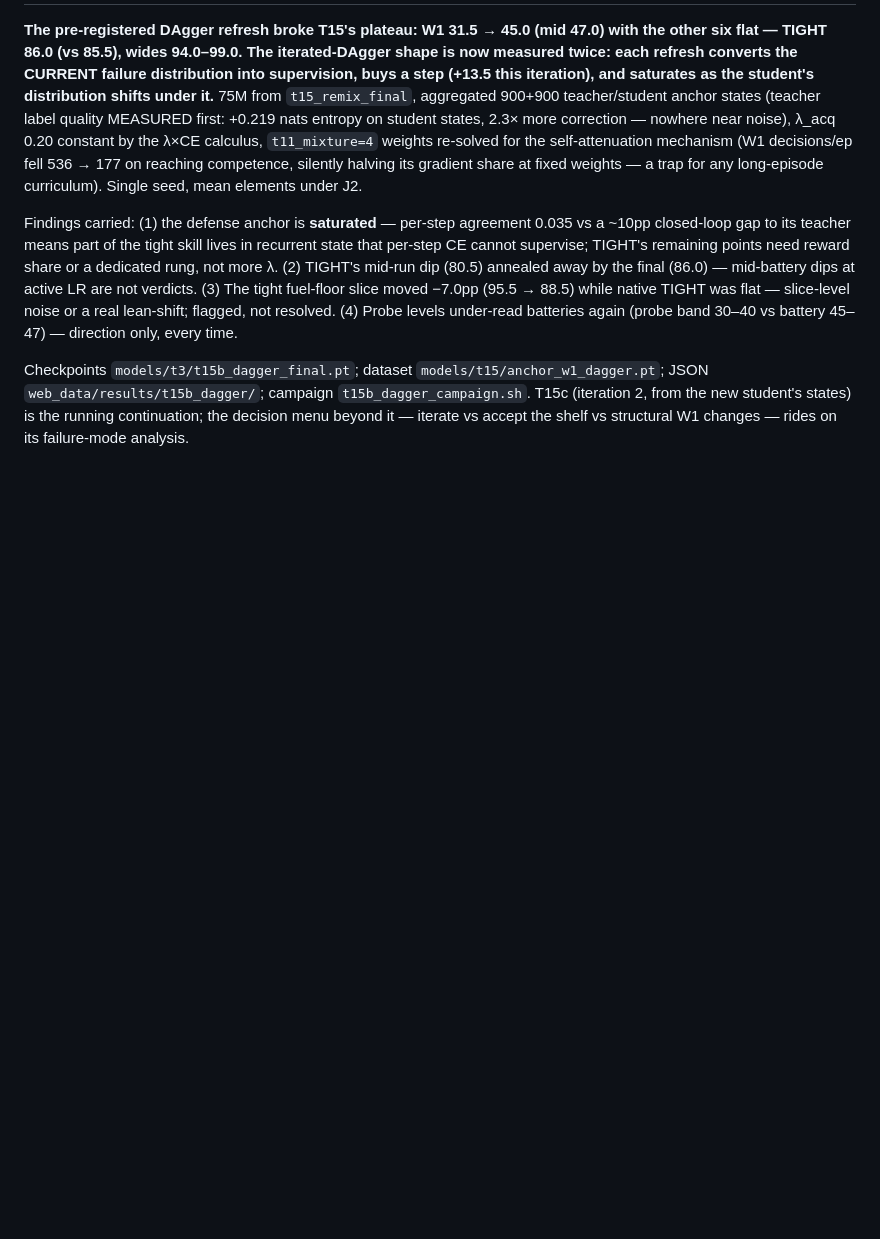
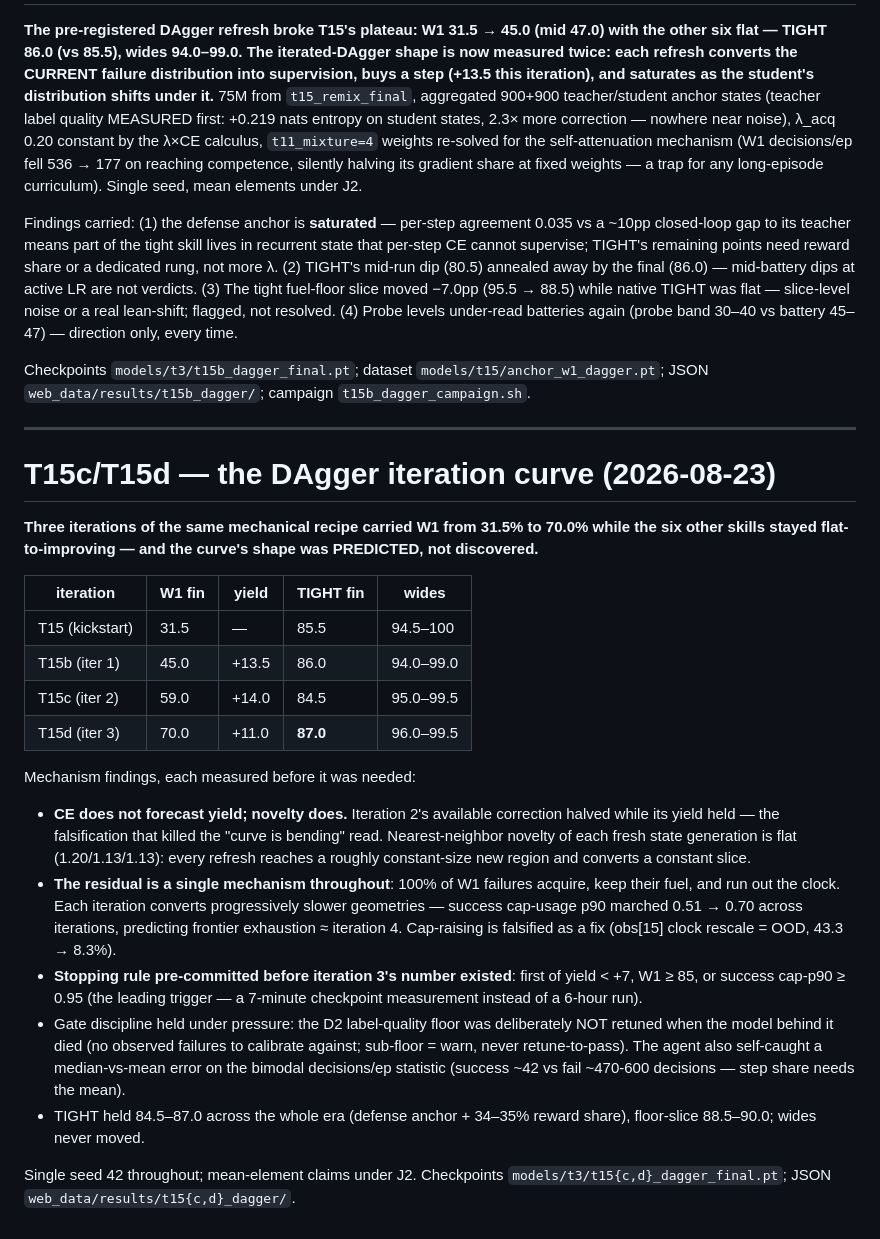
Before and after one commit to mozartpmb/orbital-rl, a Markdown page: T11_GENERALIST.md, the part around the change. GitHub-like rendering; blank space fills up the shorter version.

Commit message:
T15c/T15d: the DAgger iteration curve, consolidated — 31.5 to 70.0 in three predicted steps
Co-Authored-By: Claude Fable 5 <noreply@anthropic.com>
Claude-Session: https://claude.ai/code/session_01WEbzLuxDozV21G2oHSPv7K

```diff
--- a/T11_GENERALIST.md
+++ b/T11_GENERALIST.md
@@ -375,7 +375,46 @@ flat — slice-level noise or a real lean-shift; flagged, not resolved.
 
 Checkpoints `models/t3/t15b_dagger_final.pt`; dataset
 `models/t15/anchor_w1_dagger.pt`; JSON `web_data/results/t15b_dagger/`;
-campaign `t15b_dagger_campaign.sh`. T15c (iteration 2, from the new
-student's states) is the running continuation; the decision menu beyond
-it — iterate vs accept the shelf vs structural W1 changes — rides on its
-failure-mode analysis.
+campaign `t15b_dagger_campaign.sh`.
+
+---
+
+# T15c/T15d — the DAgger iteration curve (2026-08-23)
+
+**Three iterations of the same mechanical recipe carried W1 from 31.5% to
+70.0% while the six other skills stayed flat-to-improving — and the curve's
+shape was PREDICTED, not discovered.**
+
+| iteration | W1 fin | yield | TIGHT fin | wides |
+|---|---|---|---|---|
+| T15 (kickstart) | 31.5 | — | 85.5 | 94.5–100 |
+| T15b (iter 1) | 45.0 | +13.5 | 86.0 | 94.0–99.0 |
+| T15c (iter 2) | 59.0 | +14.0 | 84.5 | 95.0–99.5 |
+| T15d (iter 3) | 70.0 | +11.0 | **87.0** | 96.0–99.5 |
+
+Mechanism findings, each measured before it was needed:
+- **CE does not forecast yield; novelty does.** Iteration 2's available
+  correction halved while its yield held — the falsification that killed
+  the "curve is bending" read. Nearest-neighbor novelty of each fresh
+  state generation is flat (1.20/1.13/1.13): every refresh reaches a
+  roughly constant-size new region and converts a constant slice.
+- **The residual is a single mechanism throughout**: 100% of W1 failures
+  acquire, keep their fuel, and run out the clock. Each iteration converts
+  progressively slower geometries — success cap-usage p90 marched 0.51 →
+  0.70 across iterations, predicting frontier exhaustion ≈ iteration 4.
+  Cap-raising is falsified as a fix (obs[15] clock rescale = OOD, 43.3 →
+  8.3%).
+- **Stopping rule pre-committed before iteration 3's number existed**:
+  first of yield < +7, W1 ≥ 85, or success cap-p90 ≥ 0.95 (the leading
+  trigger — a 7-minute checkpoint measurement instead of a 6-hour run).
+- Gate discipline held under pressure: the D2 label-quality floor was
+  deliberately NOT retuned when the model behind it died (no observed
+  failures to calibrate against; sub-floor = warn, never retune-to-pass).
+  The agent also self-caught a median-vs-mean error on the bimodal
+  decisions/ep statistic (success ~42 vs fail ~470-600 decisions — step
+  share needs the mean).
+- TIGHT held 84.5–87.0 across the whole era (defense anchor + 34–35%
+  reward share), floor-slice 88.5–90.0; wides never moved.
+
+Single seed 42 throughout; mean-element claims under J2. Checkpoints
+`models/t3/t15{c,d}_dagger_final.pt`; JSON `web_data/results/t15{c,d}_dagger/`.
```
